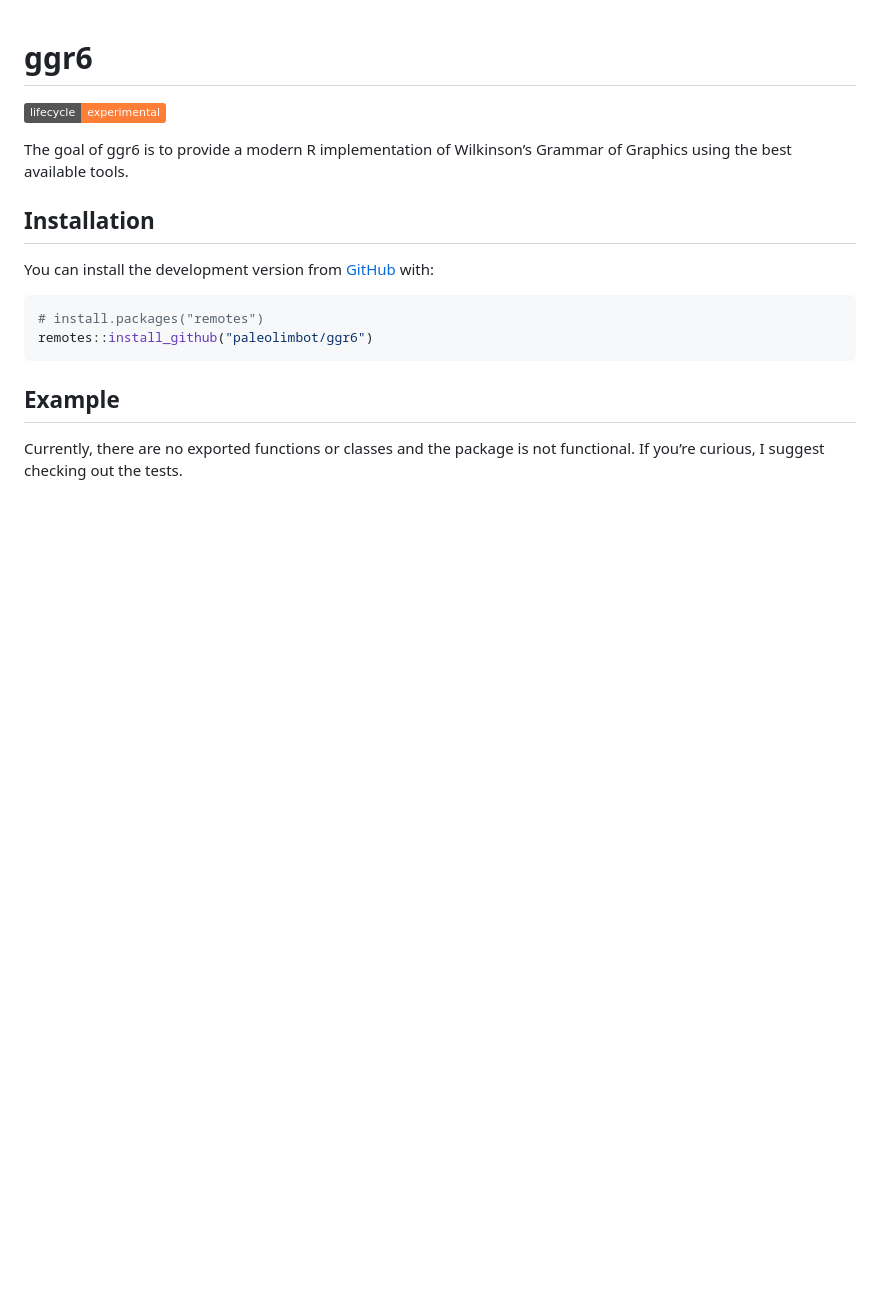
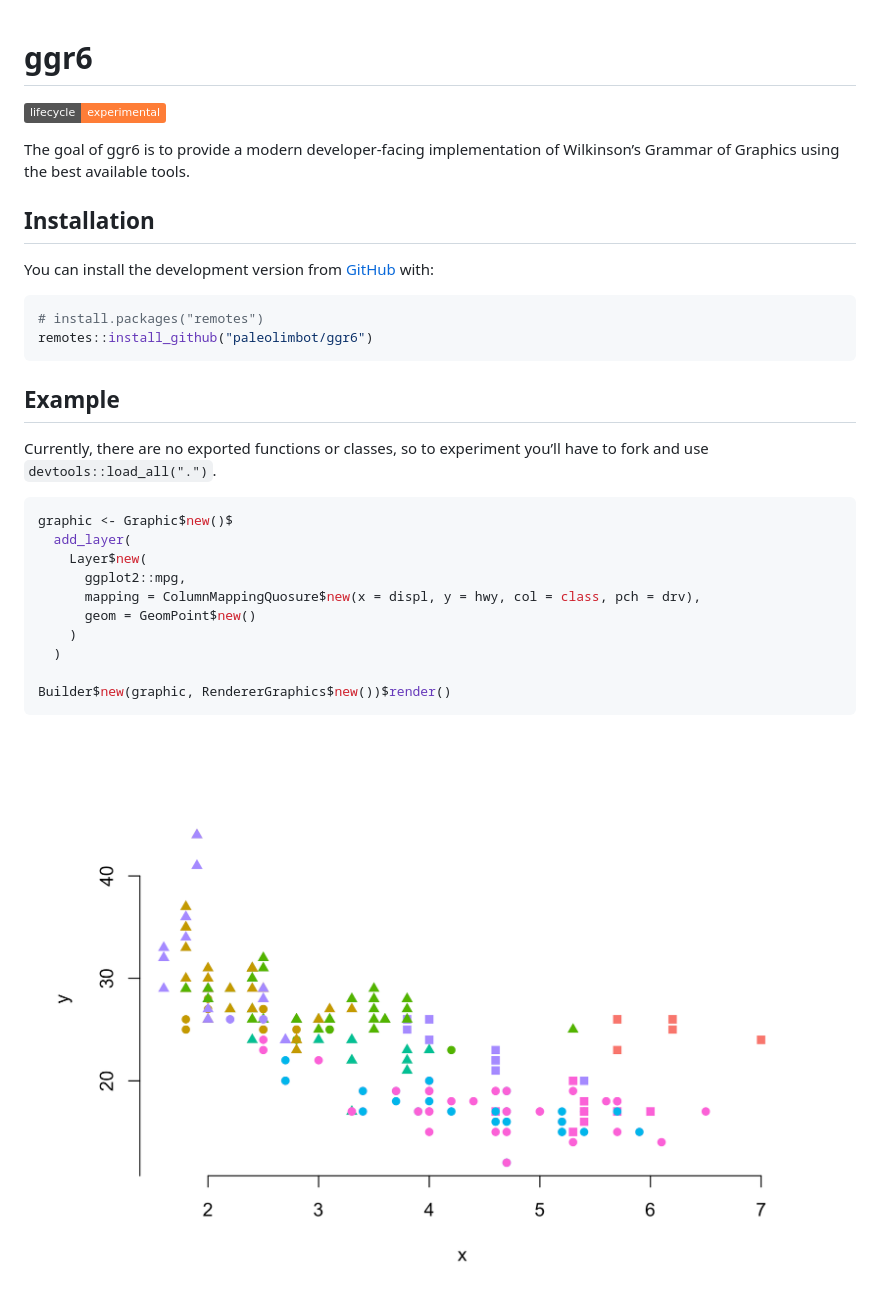
Before and after one commit to paleolimbot/ggr6, a Markdown page: README.md, the part around the change. Drawn GitHub-style; pictures changed too: man/figures/README-unnamed-chunk-3-1.png (added); badges without logos; blank space fills up the shorter version.

Commit message:
add some default scale handling

````diff
--- a/README.md
+++ b/README.md
@@ -9,8 +9,8 @@
 experimental](https://img.shields.io/badge/lifecycle-experimental-orange.svg)](https://www.tidyverse.org/lifecycle/#experimental)
 <!-- badges: end -->
 
-The goal of ggr6 is to provide a modern R implementation of Wilkinson’s
-Grammar of Graphics using the best available tools.
+The goal of ggr6 is to provide a modern developer-facing implementation
+of Wilkinson’s Grammar of Graphics using the best available tools.
 
 ## Installation
 
@@ -24,5 +24,20 @@ remotes::install_github("paleolimbot/ggr6")
 
 ## Example
 
-Currently, there are no exported functions or classes and the package is
-not functional. If you’re curious, I suggest checking out the tests.
+Currently, there are no exported functions or classes, so to experiment
+you’ll have to fork and use `devtools::load_all(".")`.
+
+``` r
+graphic <- Graphic$new()$
+  add_layer(
+    Layer$new(
+      ggplot2::mpg,
+      mapping = ColumnMappingQuosure$new(x = displ, y = hwy, col = class, pch = drv),
+      geom = GeomPoint$new()
+    )
+  )
+
+Builder$new(graphic, RendererGraphics$new())$render()
+```
+
+<img src="man/figures/README-unnamed-chunk-3-1.png" width="100%" />
````
Also changed, not shown: 6 other files.
